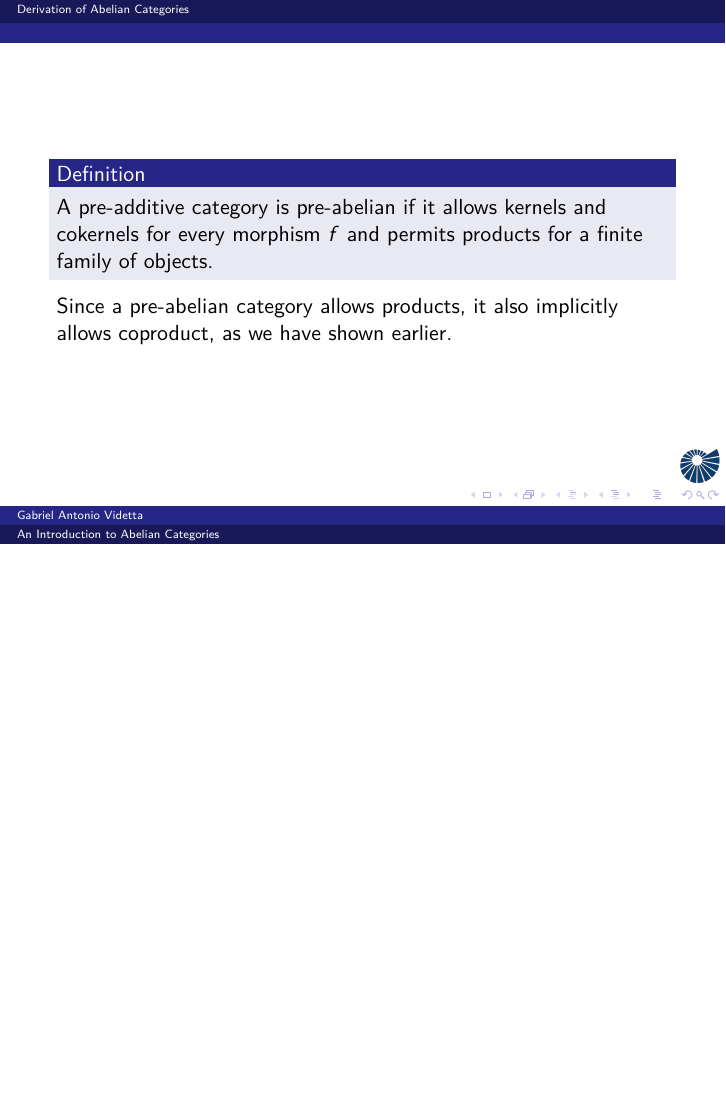
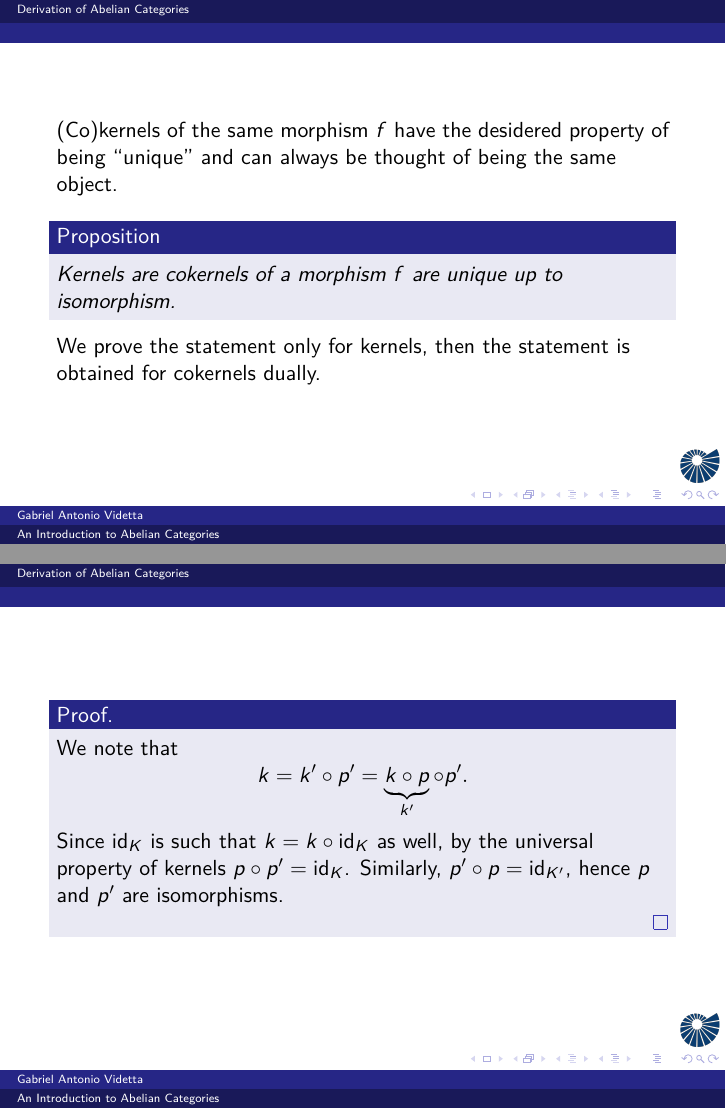
Before and after one commit to hearot/abelian-categories, LaTeX slides (main.tex): page 32 of 39 before the commit and pages 32 and 36 of 47 after it, the two joined at a grey line, the shorter picture padded with empty space. Compiled offline with pdfLaTeX.

Commit message:
feat: (co)kernels are unique up to iso, abelian categories are balanced

```diff
--- a/main.tex
+++ b/main.tex
@@ -458,3 +458,19 @@
 \end{frame}
 
 \begin{frame}
+    (Co)kernels of the same morphism $f$
+    have the desidered property of being ``unique'' and can always be thought
+    of being the same object. \medskip
+
+    \begin{proposition}
+        \label{prop:kernels_unique_up_to_iso}
+        Kernels are cokernels of a morphism $f$ are unique up to isomorphism.
+    \end{proposition}
+
+    We prove the statement only for kernels, then the statement is obtained for
+    cokernels dually. \medskip
+\end{frame}
+
+\begin{frame}
+    \begin{proof}
+        \only<1>{
@@ -461,3 +480,60 @@
+                K \\
+                \& A \& B \\
+                {K'}
+                \arrow["k"', from=1-1, to=2-2]
+                \arrow["{0_{KB}}", curve={height=-6pt}, from=1-1, to=2-3]
+                \arrow["f", from=2-2, to=2-3]
+                \arrow["{k'}", from=3-1, to=2-2]
+                \arrow["{0_{K'B}}"', curve={height=6pt}, from=3-1, to=2-3]
+            \end{tikzcd}\]
+        }
+
+        \only<2>{
+            Since $k$ is a kernel of $f$, there exists a unique morphism
+            $p : K' \to K$ such that $k' = k \circ p$.
+            \[\begin{tikzcd}[sep=large, ampersand replacement=\&]
+                K \\
+                \& A \& B \\
+                {K'}
+                \arrow["k"', from=1-1, to=2-2]
+                \arrow["{0_{KB}}", curve={height=-6pt}, from=1-1, to=2-3]
+                \arrow["f", from=2-2, to=2-3]
+                \arrow["p", curve={height=-6pt}, dashed, from=3-1, to=1-1]
+                \arrow["{k'}", from=3-1, to=2-2]
+                \arrow["{0_{K'B}}"', curve={height=6pt}, from=3-1, to=2-3]
+            \end{tikzcd}\]
+        }
+
+        \only<3>{
+            The same goes in the other way: there exists a unique morphism
+            $p' : K \to K'$ such that $k = k' \circ p'$.
+            \[\begin{tikzcd}[sep=large, ampersand replacement=\&]
+                K \\
+                \& A \& B \\
+                {K'}
+                \arrow["k"', from=1-1, to=2-2]
+                \arrow["{0_{KB}}", curve={height=-6pt}, from=1-1, to=2-3]
+                \arrow["{p'}"', curve={height=-6pt}, dashed, from=1-1, to=3-1]
+                \arrow["f", from=2-2, to=2-3]
+                \arrow["{k'}", from=3-1, to=2-2]
+                \arrow["{0_{K'B}}"', curve={height=6pt}, from=3-1, to=2-3]
+            \end{tikzcd}\]
+        }
+
+        \only<4>{
+            We note that
+            \[ k = k' \circ p' = \underbrace{k \circ p}_{k'} \circ p'. \]
+            Since $\id_K$ is such that $k = k \circ \id_K$ as well,
+            by the universal property of kernels
+            $p \circ p' = \id_K$. Similarly, $p' \circ p = \id_{K'}$, hence $p$ and $p'$
+            are isomorphisms.
+        }
+
+        \alt<4>{\qedhere}{\phantom\qedhere}
+    \end{proof}
+\end{frame}
+
+\begin{frame}
     \begin{definition}
         A pre-additive category is pre-abelian if it allows kernels and cokernels for
         every morphism $f$ and permits products for a finite family of objects.
@@ -538,3 +614,6 @@
         always isomorphisms.
     \end{theorem}
 \end{frame}
+
+\begin{frame}
+    \begin{proof}
@@ -540,0 +623,4 @@
+            $g : B \to C$. \medskip
+
+
+            Observe that
@@ -540,0 +639 @@
+            \end{itemize}
@@ -540,0 +646 @@
+            Since $p = \id_B \circ f = f$, this
```
Also changed, not shown: main.pdf, main.tex (41 more changed lines).
